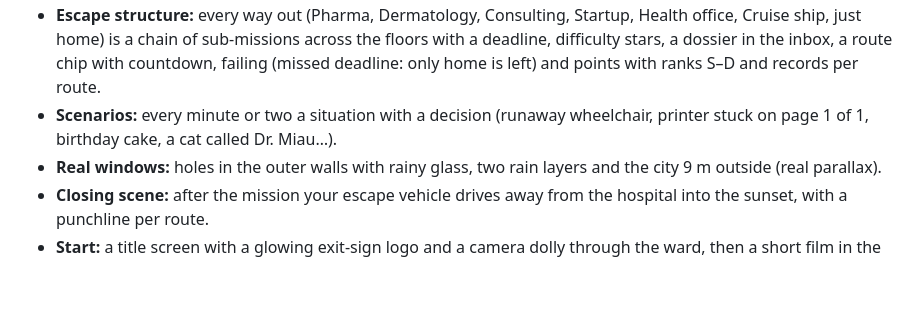
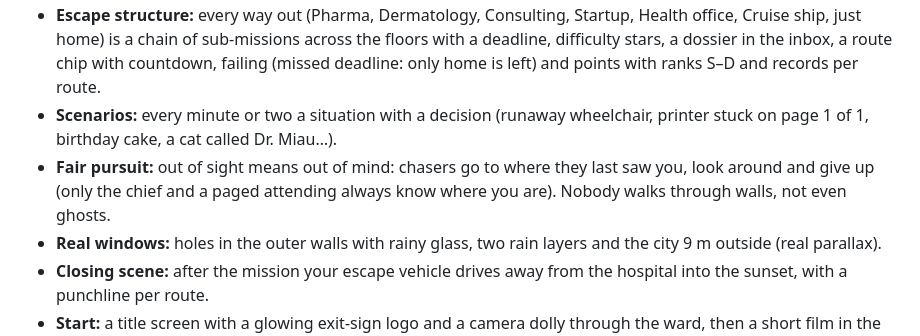
Before and after one commit to linuskai/New-Anthro, a Markdown page: README.md, the part around the change. Rendered like a GitHub page; blank space fills up the shorter version.

Commit message:
Docs for landscape fixes, fair pursuit, flashlight and detail pass
Co-Authored-By: Claude Opus 5.5 <noreply@anthropic.com>
Claude-Session: https://claude.ai/code/session_012UBw7ArEE4ofQ3eVELFozB

```diff
--- a/README.md
+++ b/README.md
@@ -12,6 +12,7 @@ A satirical first-person stealth game in Three.js (r128, loaded from cdnjs). Ger
 - **Declining work:** night-shift pager jobs arrive as a card you can accept or decline; tasks in the mission panel can be declined (sometimes the PJ student takes them, sometimes you get a Saturday shift).
 - **Escape structure:** every way out (Pharma, Dermatology, Consulting, Startup, Health office, Cruise ship, just home) is a chain of sub-missions across the floors with a deadline, difficulty stars, a dossier in the inbox, a route chip with countdown, failing (missed deadline: only home is left) and points with ranks S–D and records per route.
 - **Scenarios:** every minute or two a situation with a decision (runaway wheelchair, printer stuck on page 1 of 1, birthday cake, a cat called Dr. Miau…).
+- **Fair pursuit:** out of sight means out of mind: chasers go to where they last saw you, look around and give up (only the chief and a paged attending always know where you are). Nobody walks through walls, not even ghosts.
 - **Real windows:** holes in the outer walls with rainy glass, two rain layers and the city 9 m outside (real parallax).
 - **Closing scene:** after the mission your escape vehicle drives away from the hospital into the sunset, with a punchline per route.
 - **Start:** a title screen with a glowing exit-sign logo and a camera dolly through the ward, then a short film in the doctors' room (shots of the screen, the wall clock, the note, the rattling door), then the whiteboard briefing ("Flucht-Zentrale") where you pick up to three side missions, then "Mission verstanden" and you play.
```
Also changed, not shown: GAME_DESIGN.md (+10 -0 lines).
